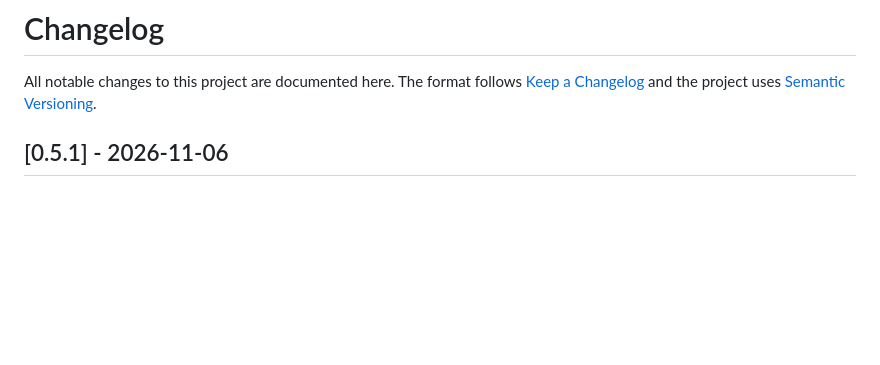
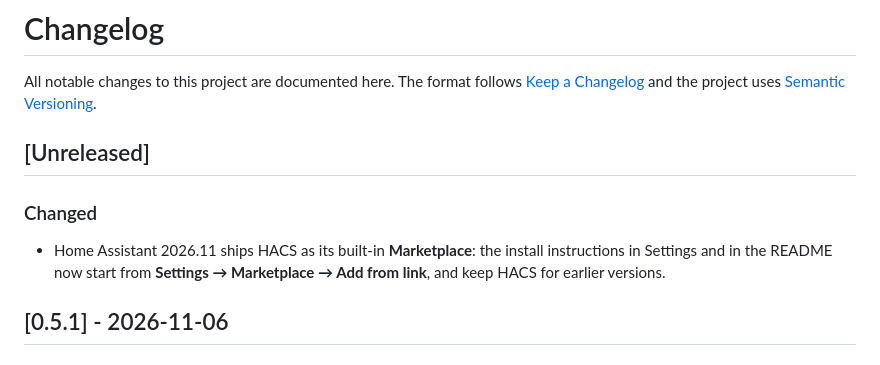
Before and after one commit to Arborae/docker2homeassistant, a Markdown page: CHANGELOG.md, the part around the change. Rendered like a GitHub page; blank space fills up the shorter version.

```diff
--- a/CHANGELOG.md
+++ b/CHANGELOG.md
@@ -2,6 +2,13 @@
 
 All notable changes to this project are documented here.
 The format follows [Keep a Changelog](https://keepachangelog.com/en/1.1.0/) and the project uses [Semantic Versioning](https://semver.org/).
+
+## [Unreleased]
+
+### Changed
+- Home Assistant 2026.11 ships HACS as its built-in **Marketplace**: the install
+  instructions in Settings and in the README now start from **Settings → Marketplace →
+  Add from link**, and keep HACS for earlier versions.
 
 ## [0.5.1] - 2026-11-06
 
```
Also changed, not shown: README.md (+5 -3 lines), docs/images/settings-home-assistant.png, 2 other files.
